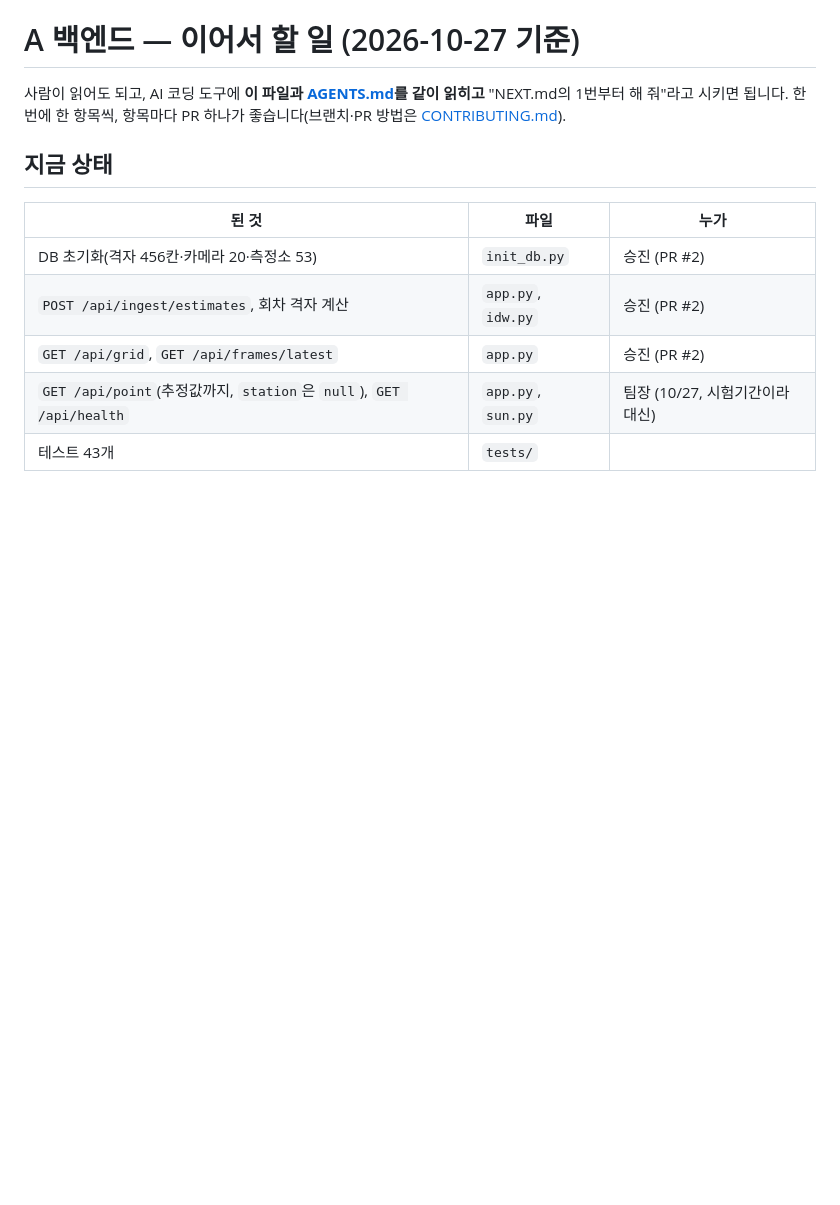
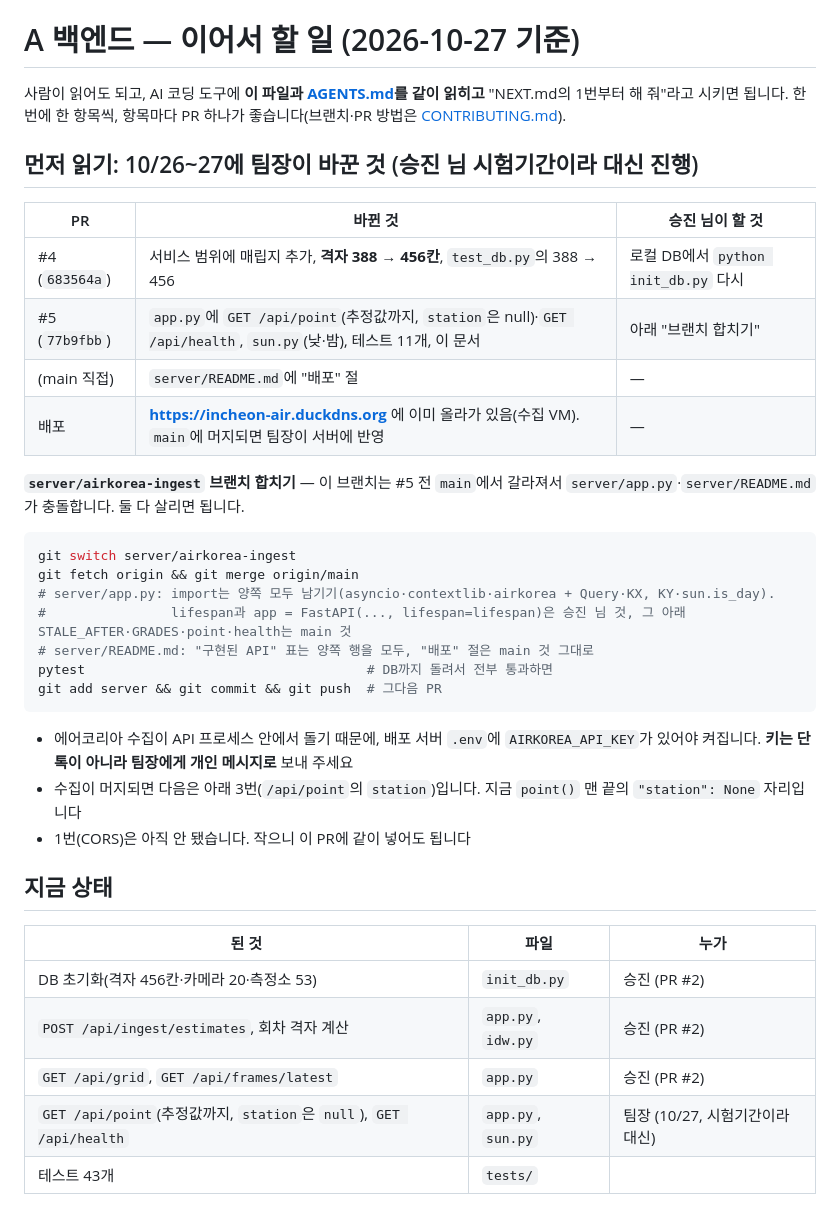
Before and after one commit to lc-moon/26_2_AICapstone_service, a Markdown page: server/NEXT.md, the part around the change. Drawn GitHub-style; blank space fills up the shorter version.

Commit message:
docs: NEXT.md에 팀장이 바꾼 것 표와 airkorea 브랜치 합치는 방법 본문 추가

````diff
--- a/server/NEXT.md
+++ b/server/NEXT.md
@@ -2,6 +2,31 @@
 
 사람이 읽어도 되고, AI 코딩 도구에 **이 파일과 [AGENTS.md](../AGENTS.md)를 같이 읽히고** "NEXT.md의 1번부터 해 줘"라고 시키면 됩니다.
 한 번에 한 항목씩, 항목마다 PR 하나가 좋습니다(브랜치·PR 방법은 [CONTRIBUTING.md](../CONTRIBUTING.md)).
+
+## 먼저 읽기: 10/26~27에 팀장이 바꾼 것 (승진 님 시험기간이라 대신 진행)
+
+| PR | 바뀐 것 | 승진 님이 할 것 |
+|---|---|---|
+| #4 (`683564a`) | 서비스 범위에 매립지 추가, **격자 388 → 456칸**, `test_db.py`의 388 → 456 | 로컬 DB에서 `python init_db.py` 다시 |
+| #5 (`77b9fbb`) | `app.py`에 `GET /api/point`(추정값까지, `station`은 null)·`GET /api/health`, `sun.py`(낮·밤), 테스트 11개, 이 문서 | 아래 "브랜치 합치기" |
+| (main 직접) | `server/README.md`에 "배포" 절 | — |
+| 배포 | **https://incheon-air.duckdns.org** 에 이미 올라가 있음(수집 VM). `main`에 머지되면 팀장이 서버에 반영 | — |
+
+**`server/airkorea-ingest` 브랜치 합치기** — 이 브랜치는 #5 전 `main`에서 갈라져서 `server/app.py`·`server/README.md`가 충돌합니다. 둘 다 살리면 됩니다.
+
+```bash
+git switch server/airkorea-ingest
+git fetch origin && git merge origin/main
+# server/app.py: import는 양쪽 모두 남기기(asyncio·contextlib·airkorea + Query·KX, KY·sun.is_day).
+#                lifespan과 app = FastAPI(..., lifespan=lifespan)은 승진 님 것, 그 아래 STALE_AFTER·GRADES·point·health는 main 것
+# server/README.md: "구현된 API" 표는 양쪽 행을 모두, "배포" 절은 main 것 그대로
+pytest                                    # DB까지 돌려서 전부 통과하면
+git add server && git commit && git push  # 그다음 PR
+```
+
+- 에어코리아 수집이 API 프로세스 안에서 돌기 때문에, 배포 서버 `.env`에 `AIRKOREA_API_KEY`가 있어야 켜집니다. **키는 단톡이 아니라 팀장에게 개인 메시지로** 보내 주세요
+- 수집이 머지되면 다음은 아래 3번(`/api/point`의 `station`)입니다. 지금 `point()` 맨 끝의 `"station": None` 자리입니다
+- 1번(CORS)은 아직 안 됐습니다. 작으니 이 PR에 같이 넣어도 됩니다
 
 ## 지금 상태
 
````
